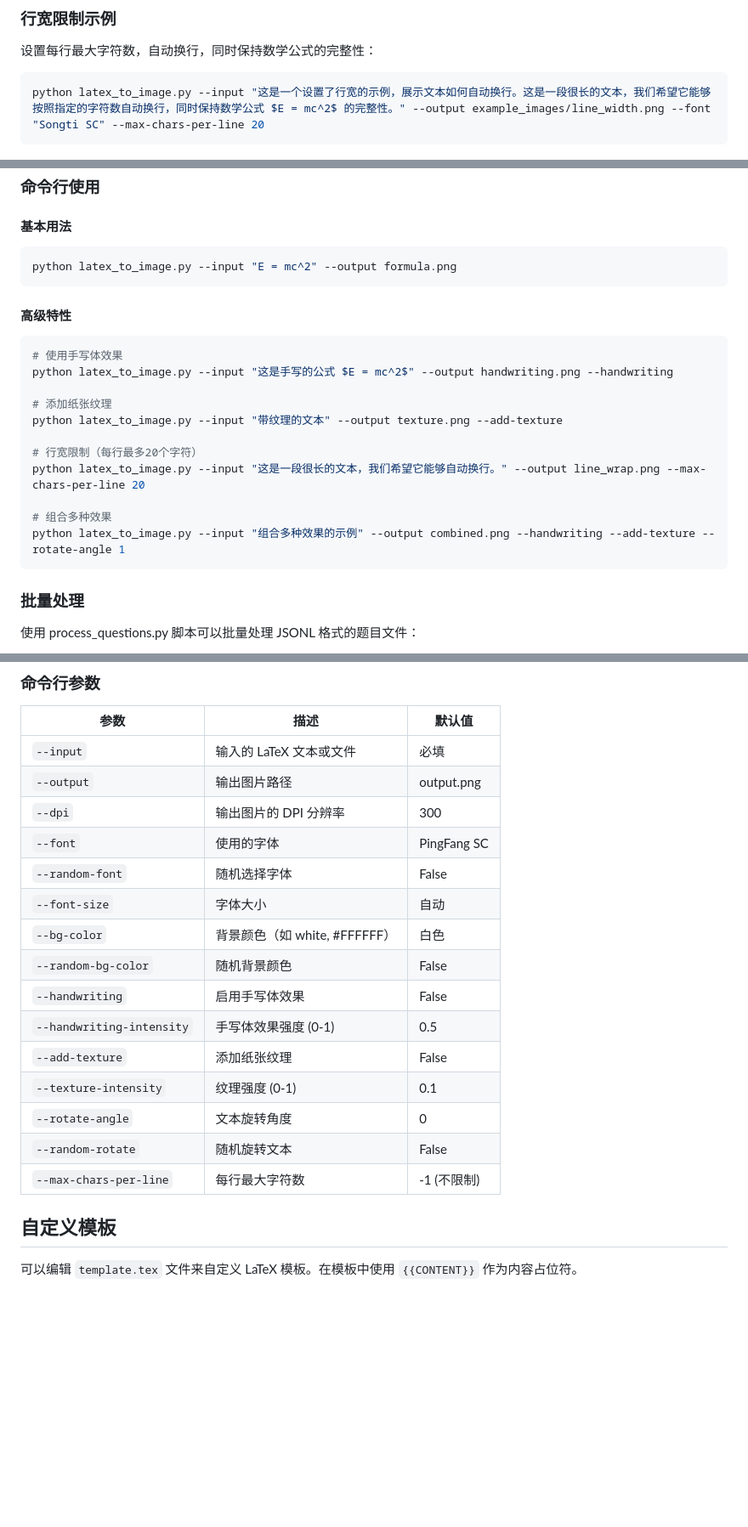
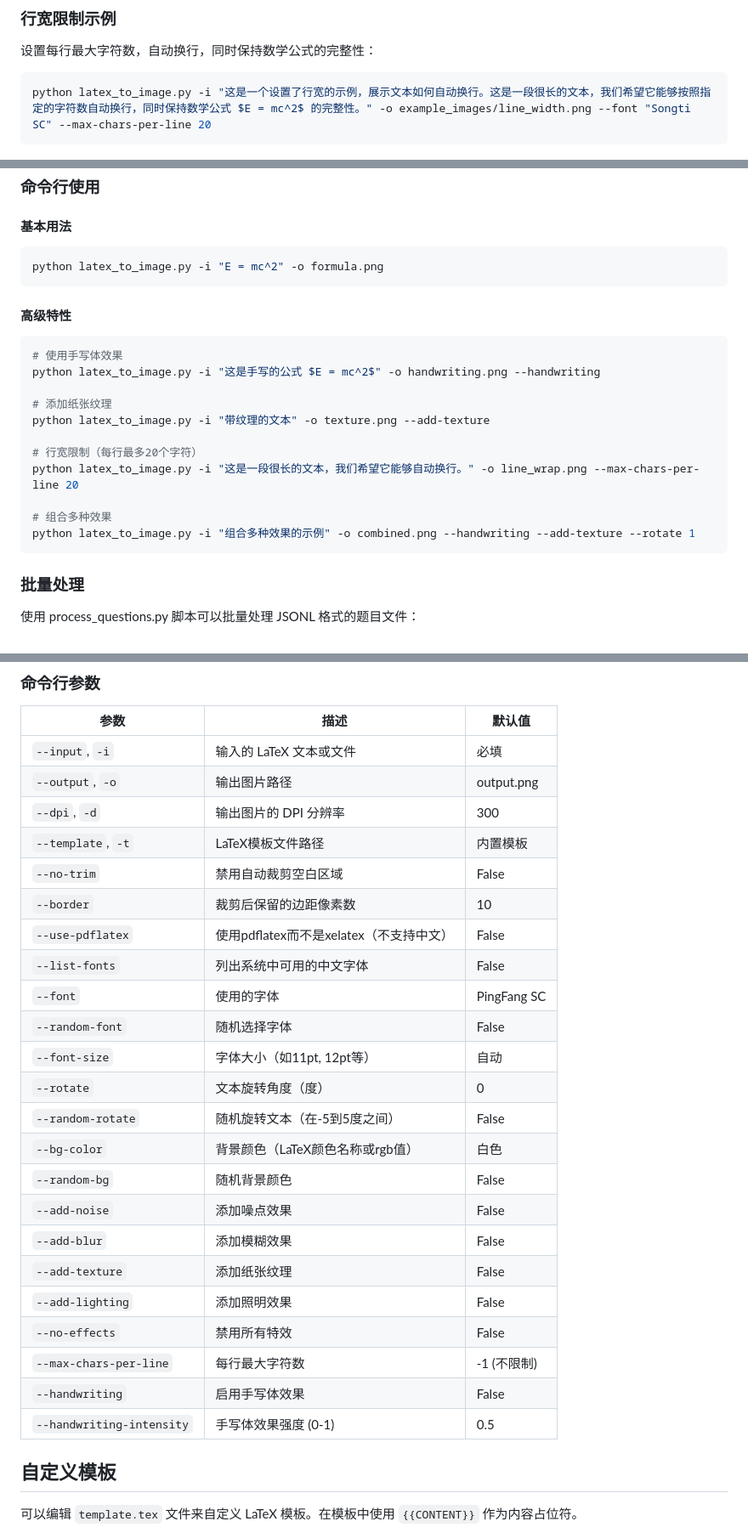
Before and after one commit to guru4elephant/math2image, a Markdown page: README.md, 3 parts joined by grey strips. Shown at 85% size. GitHub-like rendering; blank space fills up the shorter version.

Commit message:
Update README.md to match actual command-line parameters in latex_to_image.py

````diff
--- a/README.md
+++ b/README.md
@@ -25,7 +25,7 @@
 设置每行最大字符数，自动换行，同时保持数学公式的完整性：
 
 ```bash
-python latex_to_image.py --input "这是一个设置了行宽的示例，展示文本如何自动换行。这是一段很长的文本，我们希望它能够按照指定的字符数自动换行，同时保持数学公式 $E = mc^2$ 的完整性。" --output example_images/line_width.png --font "Songti SC" --max-chars-per-line 20
+python latex_to_image.py -i "这是一个设置了行宽的示例，展示文本如何自动换行。这是一段很长的文本，我们希望它能够按照指定的字符数自动换行，同时保持数学公式 $E = mc^2$ 的完整性。" -o example_images/line_width.png --font "Songti SC" --max-chars-per-line 20
 ```
 
 ![行宽限制示例](example_images/line_width.png)
@@ -120,23 +120,23 @@ pip install -r requirements.txt
 #### 基本用法
 
 ```bash
-python latex_to_image.py --input "E = mc^2" --output formula.png
+python latex_to_image.py -i "E = mc^2" -o formula.png
 ```
 
 #### 高级特性
 
 ```bash
 # 使用手写体效果
-python latex_to_image.py --input "这是手写的公式 $E = mc^2$" --output handwriting.png --handwriting
+python latex_to_image.py -i "这是手写的公式 $E = mc^2$" -o handwriting.png --handwriting
 
 # 添加纸张纹理
-python latex_to_image.py --input "带纹理的文本" --output texture.png --add-texture
+python latex_to_image.py -i "带纹理的文本" -o texture.png --add-texture
 
 # 行宽限制（每行最多20个字符）
-python latex_to_image.py --input "这是一段很长的文本，我们希望它能够自动换行。" --output line_wrap.png --max-chars-per-line 20
+python latex_to_image.py -i "这是一段很长的文本，我们希望它能够自动换行。" -o line_wrap.png --max-chars-per-line 20
 
 # 组合多种效果
-python latex_to_image.py --input "组合多种效果的示例" --output combined.png --handwriting --add-texture --rotate-angle 1
+python latex_to_image.py -i "组合多种效果的示例" -o combined.png --handwriting --add-texture --rotate 1
 ```
 
 ### 批量处理
@@ -189,21 +189,29 @@ render_latex_to_image(
 
 | 参数 | 描述 | 默认值 |
 |------|------|--------|
-| `--input` | 输入的 LaTeX 文本或文件 | 必填 |
-| `--output` | 输出图片路径 | output.png |
-| `--dpi` | 输出图片的 DPI 分辨率 | 300 |
+| `--input`, `-i` | 输入的 LaTeX 文本或文件 | 必填 |
+| `--output`, `-o` | 输出图片路径 | output.png |
+| `--dpi`, `-d` | 输出图片的 DPI 分辨率 | 300 |
+| `--template`, `-t` | LaTeX模板文件路径 | 内置模板 |
+| `--no-trim` | 禁用自动裁剪空白区域 | False |
+| `--border` | 裁剪后保留的边距像素数 | 10 |
+| `--use-pdflatex` | 使用pdflatex而不是xelatex（不支持中文） | False |
+| `--list-fonts` | 列出系统中可用的中文字体 | False |
 | `--font` | 使用的字体 | PingFang SC |
 | `--random-font` | 随机选择字体 | False |
-| `--font-size` | 字体大小 | 自动 |
-| `--bg-color` | 背景颜色（如 white, #FFFFFF） | 白色 |
-| `--random-bg-color` | 随机背景颜色 | False |
+| `--font-size` | 字体大小（如11pt, 12pt等） | 自动 |
+| `--rotate` | 文本旋转角度（度） | 0 |
+| `--random-rotate` | 随机旋转文本（在-5到5度之间） | False |
+| `--bg-color` | 背景颜色（LaTeX颜色名称或rgb值） | 白色 |
+| `--random-bg` | 随机背景颜色 | False |
+| `--add-noise` | 添加噪点效果 | False |
+| `--add-blur` | 添加模糊效果 | False |
+| `--add-texture` | 添加纸张纹理 | False |
+| `--add-lighting` | 添加照明效果 | False |
+| `--no-effects` | 禁用所有特效 | False |
+| `--max-chars-per-line` | 每行最大字符数 | -1 (不限制) |
 | `--handwriting` | 启用手写体效果 | False |
 | `--handwriting-intensity` | 手写体效果强度 (0-1) | 0.5 |
-| `--add-texture` | 添加纸张纹理 | False |
-| `--texture-intensity` | 纹理强度 (0-1) | 0.1 |
-| `--rotate-angle` | 文本旋转角度 | 0 |
-| `--random-rotate` | 随机旋转文本 | False |
-| `--max-chars-per-line` | 每行最大字符数 | -1 (不限制) |
 
 ## 自定义模板
 
````
Also changed, not shown: other parts of README.md (+4 -4 lines).
